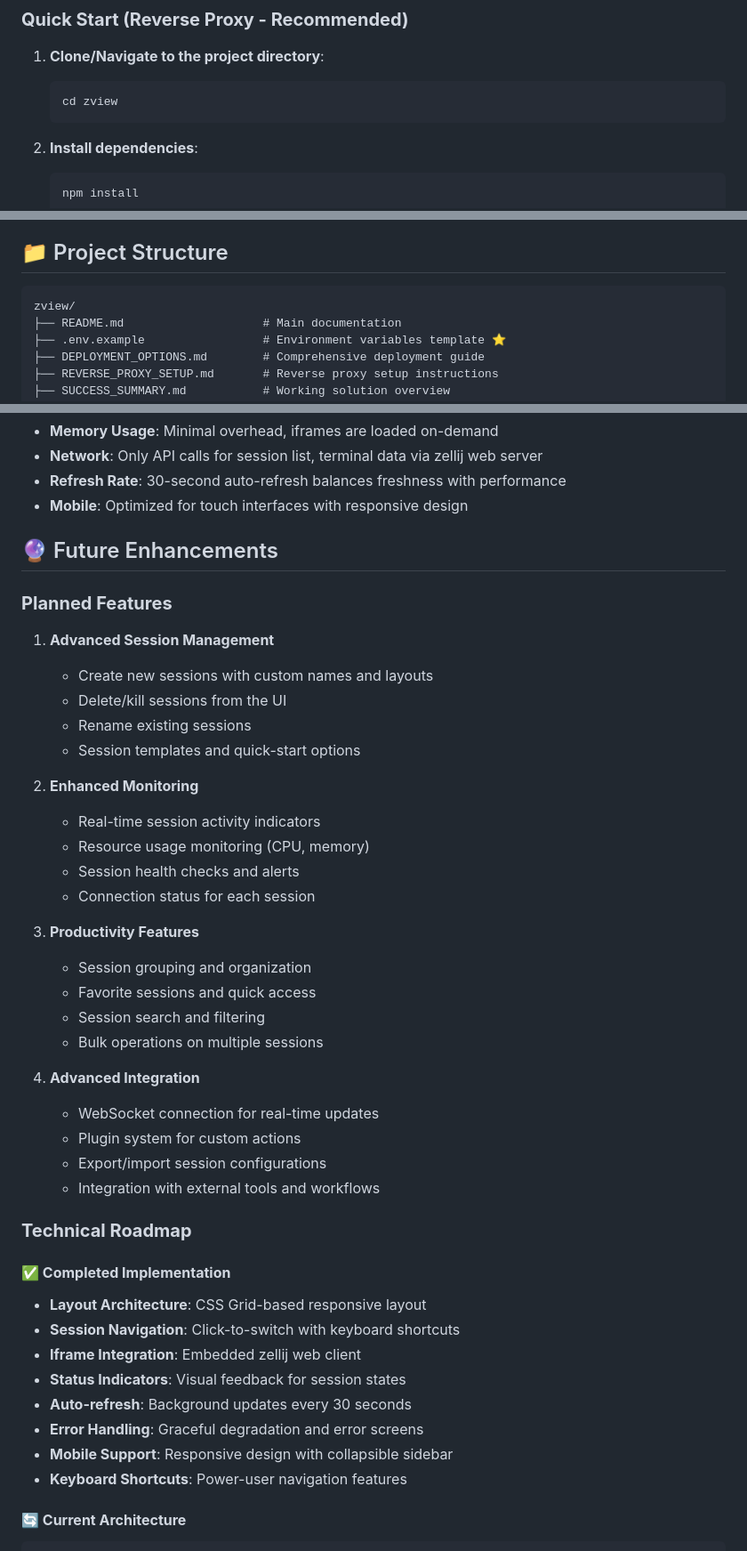
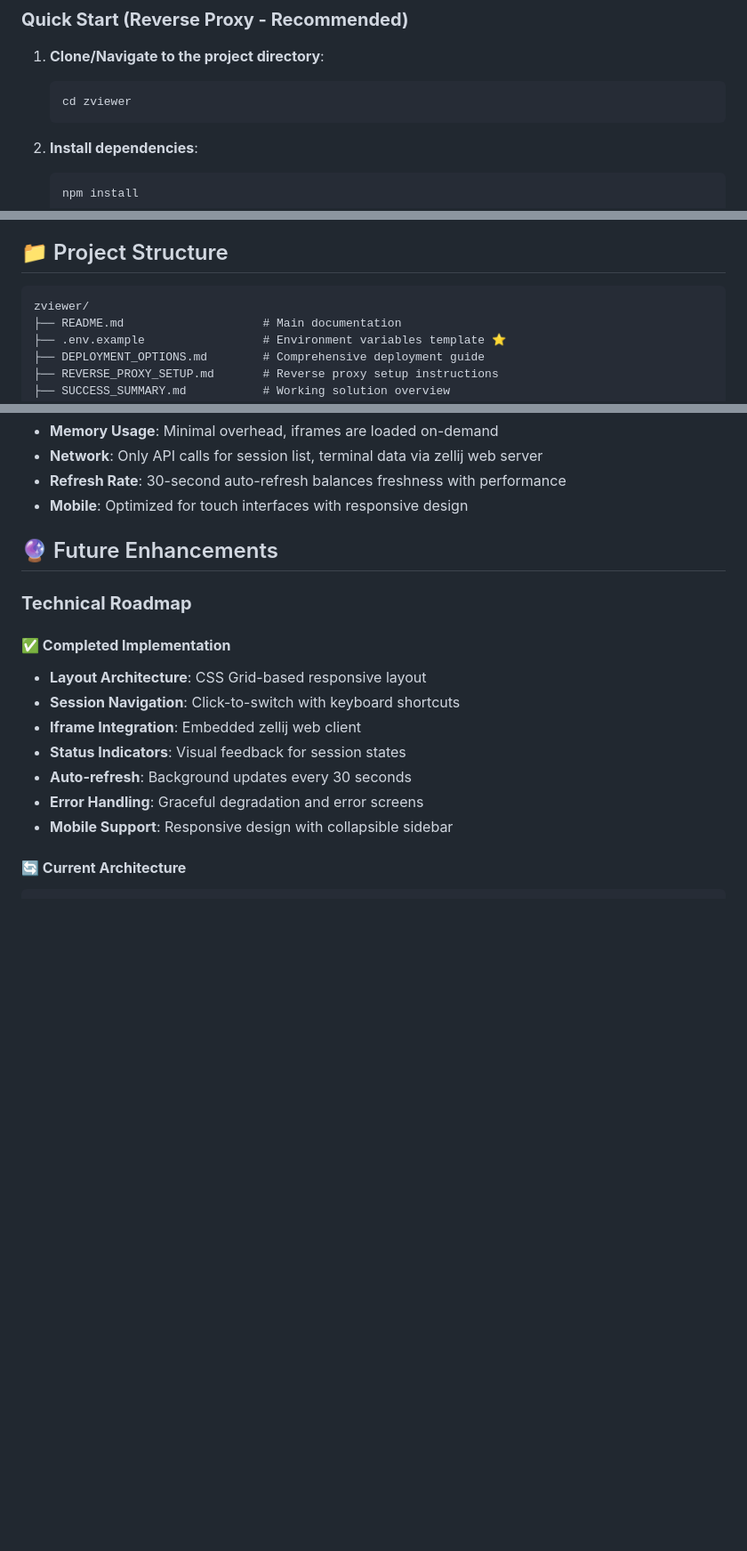
Before and after one commit to JosephPeters/zviewer, a Markdown page: README.md, 3 parts joined by grey strips. Shown at 89% size. Rendered like a GitHub page; blank space fills up the shorter version.

````diff
--- a/README.md
+++ b/README.md
@@ -48,7 +47,7 @@ A comprehensive web-based session management interface for zellij terminal multi
 
 1. **Clone/Navigate to the project directory**:
    ```bash
-   cd zview
+   cd zviewer
    ```
 
 2. **Install dependencies**:
@@ -220,7 +219,7 @@ Single Domain: https://your-app.com
 ## 📁 Project Structure
 
 ```
-zview/
+zviewer/
 ├── README.md                    # Main documentation
 ├── .env.example                 # Environment variables template ⭐
 ├── DEPLOYMENT_OPTIONS.md        # Comprehensive deployment guide
@@ -436,31 +435,6 @@ The server logs detailed information about session parsing. Check the server ter
 
 ## 🔮 Future Enhancements
 
-### **Planned Features**
-1. **Advanced Session Management**
-   - Create new sessions with custom names and layouts
-   - Delete/kill sessions from the UI
-   - Rename existing sessions
-   - Session templates and quick-start options
-
-2. **Enhanced Monitoring**
-   - Real-time session activity indicators
-   - Resource usage monitoring (CPU, memory)
-   - Session health checks and alerts
-   - Connection status for each session
-
-3. **Productivity Features**
-   - Session grouping and organization
-   - Favorite sessions and quick access
-   - Session search and filtering
-   - Bulk operations on multiple sessions
-
-4. **Advanced Integration**
-   - WebSocket connection for real-time updates
-   - Plugin system for custom actions
-   - Export/import session configurations
-   - Integration with external tools and workflows
-
 ### **Technical Roadmap**
 
 #### **✅ Completed Implementation**
@@ -471,7 +445,6 @@ The server logs detailed information about session parsing. Check the server ter
 - **Auto-refresh**: Background updates every 30 seconds
 - **Error Handling**: Graceful degradation and error screens
 - **Mobile Support**: Responsive design with collapsible sidebar
-- **Keyboard Shortcuts**: Power-user navigation features
 
 #### **🔄 Current Architecture**
 ```javascript
````
Also changed, not shown: other parts of README.md (+1 -48 lines).
